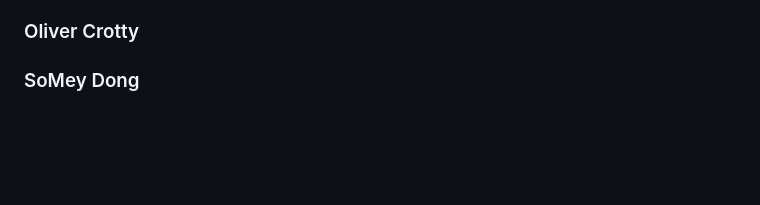
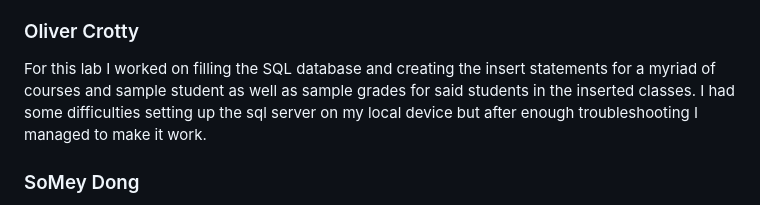
Before and after one commit to finestra771/websys-grouprepo, a Markdown page: Labs/lab7/Lab7.md, the part around the change. GitHub-like rendering; blank space fills up the shorter version.

```diff
--- a/Labs/lab7/Lab7.md
+++ b/Labs/lab7/Lab7.md
@@ -12,7 +12,7 @@
 During this lab, when I was writing the sql, it didn't work first because I was testing in the local mysql local benchmark, and it was only working when I used ` (backtick). When we were testing in local environment, in worked but when we were testing in php, it didn't work. Removing the backtick made it work in php.
 
 ### Oliver Crotty
-
+For this lab I worked on filling the SQL database and creating the insert statements for a myriad of courses and sample student as well as sample grades for said students in the inserted classes. I had some difficulties setting up the sql server on my local device but after enough troubleshooting I managed to make it work.
 
 ### SoMey Dong
 For this lab I was in charge of the wireframe and creating the website design. I created the color pallete that invoked a spooky air with colors that are reminicent of Halloween. After the website was finished, I rechecked and changed some of the CSS to be more legible and ensure the visual weight of important subjects were easily legible.
```
